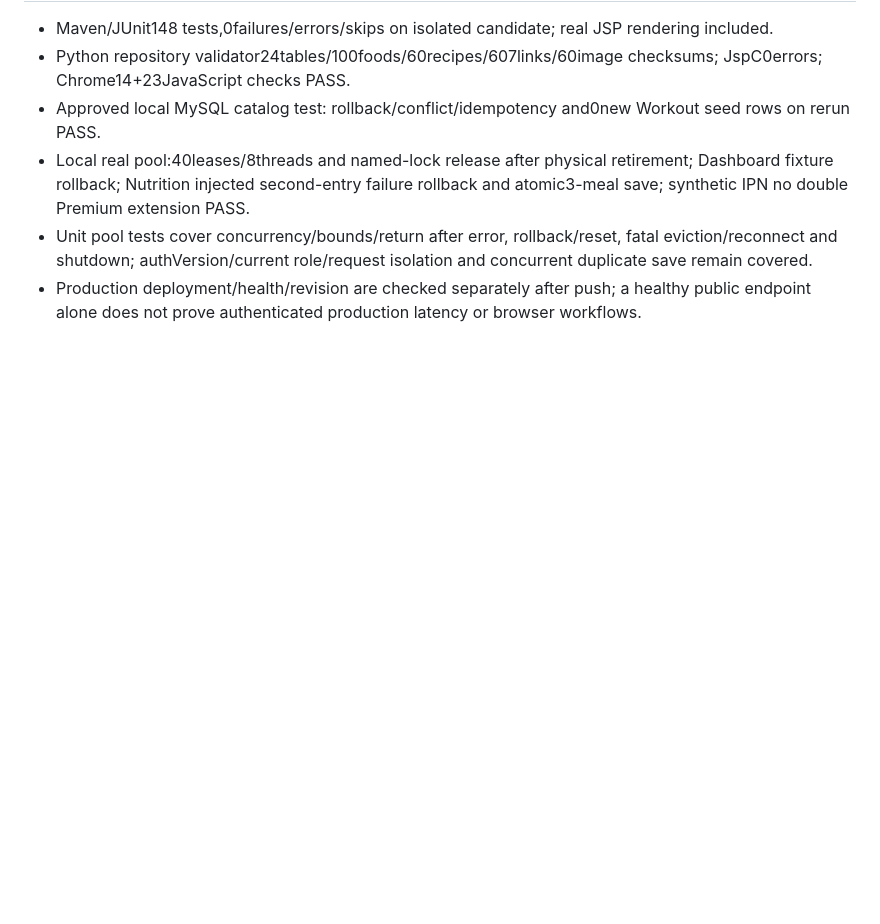
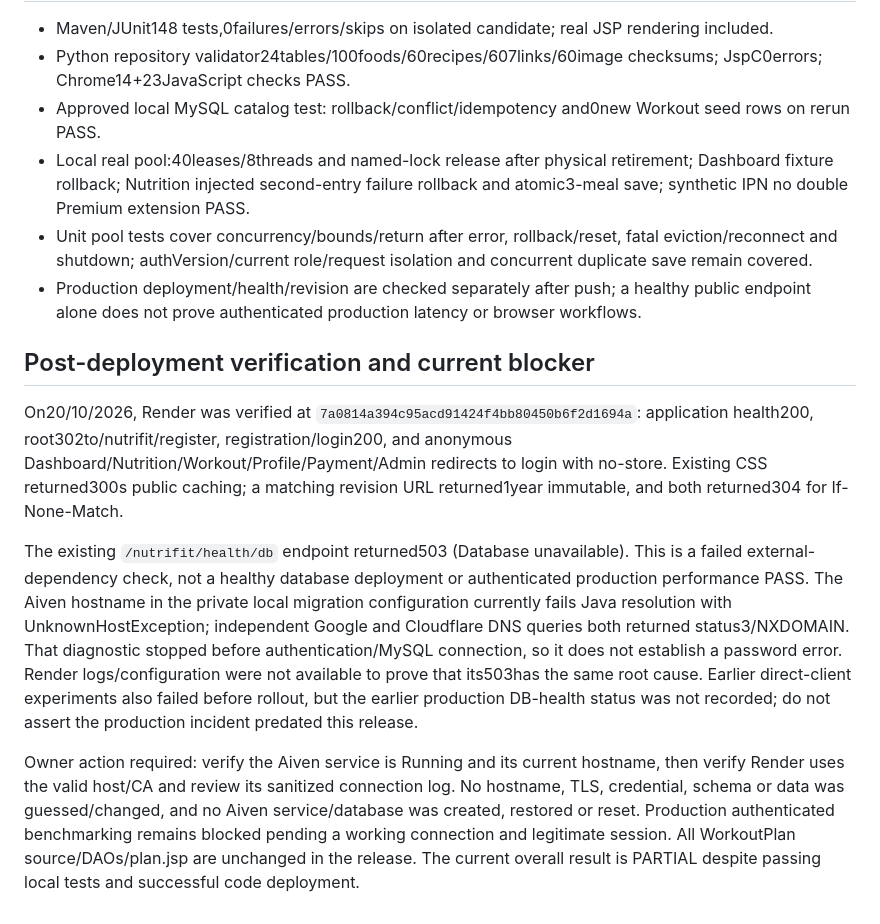
Before and after one commit to phuquy020105-oss/NutriFit, a Markdown page: docs/performance-audit.md, the part around the change. Rendered like a GitHub page; blank space fills up the shorter version.

Commit message:
docs(performance): record deployment checks and Aiven DNS blocker

```diff
--- a/docs/performance-audit.md
+++ b/docs/performance-audit.md
@@ -71,3 +71,11 @@ Public Render baseline at revision91b37ac used four sequential GETs each for hea
 - Local real pool:40leases/8threads and named-lock release after physical retirement; Dashboard fixture rollback; Nutrition injected second-entry failure rollback and atomic3-meal save; synthetic IPN no double Premium extension PASS.
 - Unit pool tests cover concurrency/bounds/return after error, rollback/reset, fatal eviction/reconnect and shutdown; authVersion/current role/request isolation and concurrent duplicate save remain covered.
 - Production deployment/health/revision are checked separately after push; a healthy public endpoint alone does not prove authenticated production latency or browser workflows.
+
+## Post-deployment verification and current blocker
+
+On20/10/2026, Render was verified at `7a0814a394c95acd91424f4bb80450b6f2d1694a`: application health200, root302to/nutrifit/register, registration/login200, and anonymous Dashboard/Nutrition/Workout/Profile/Payment/Admin redirects to login with no-store. Existing CSS returned300s public caching; a matching revision URL returned1year immutable, and both returned304 for If-None-Match.
+
+The existing `/nutrifit/health/db` endpoint returned503 (Database unavailable). This is a failed external-dependency check, not a healthy database deployment or authenticated production performance PASS. The Aiven hostname in the private local migration configuration currently fails Java resolution with UnknownHostException; independent Google and Cloudflare DNS queries both returned status3/NXDOMAIN. That diagnostic stopped before authentication/MySQL connection, so it does not establish a password error. Render logs/configuration were not available to prove that its503has the same root cause. Earlier direct-client experiments also failed before rollout, but the earlier production DB-health status was not recorded; do not assert the production incident predated this release.
+
+Owner action required: verify the Aiven service is Running and its current hostname, then verify Render uses the valid host/CA and review its sanitized connection log. No hostname, TLS, credential, schema or data was guessed/changed, and no Aiven service/database was created, restored or reset. Production authenticated benchmarking remains blocked pending a working connection and legitimate session. All WorkoutPlan source/DAOs/plan.jsp are unchanged in the release. The current overall result is PARTIAL despite passing local tests and successful code deployment.
```
